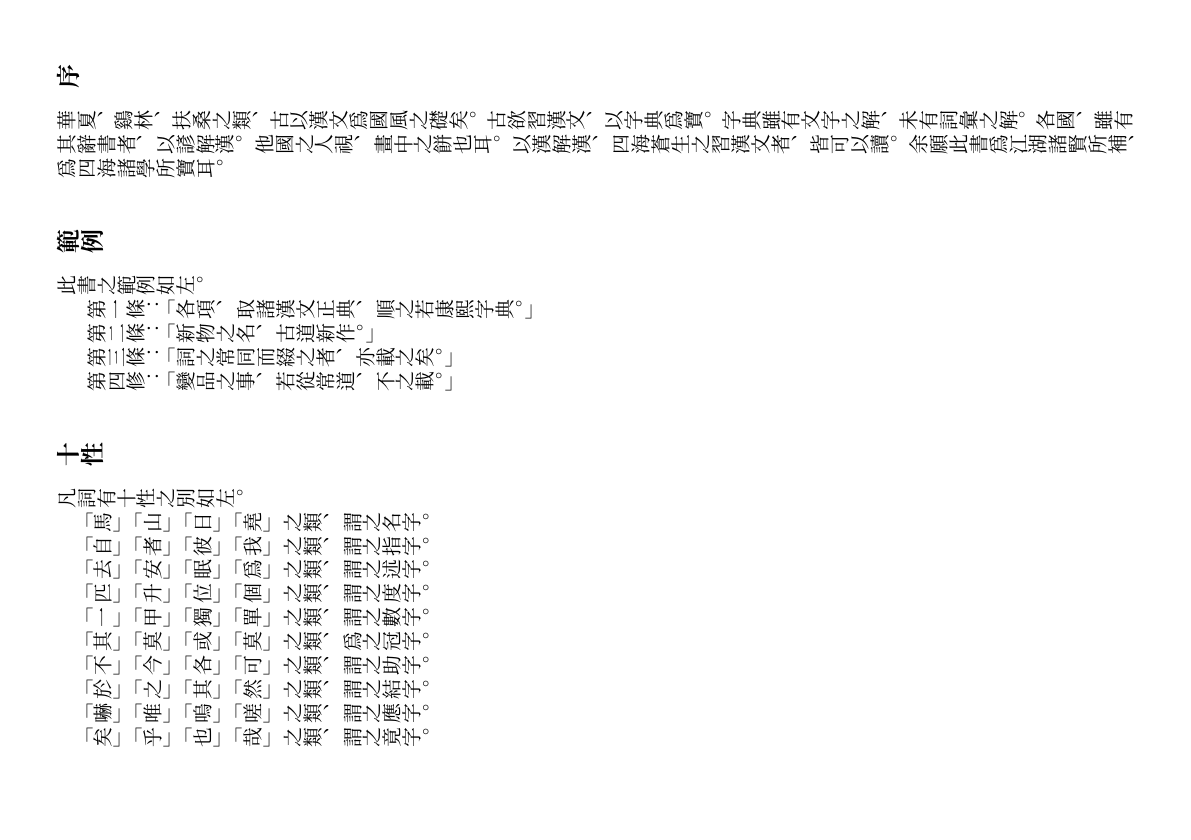
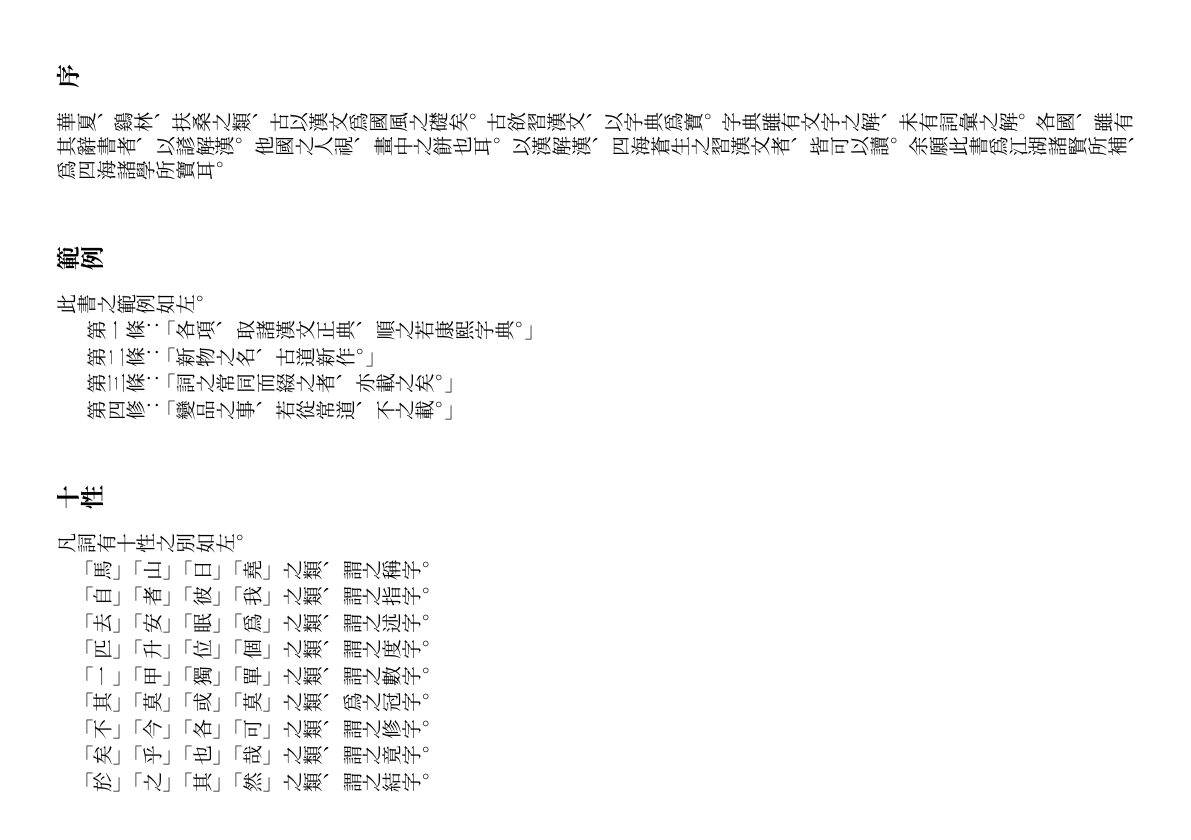
Before and after one commit to leesh7672/leed, a LaTeX book (hcl.tex, which reads preface.tex): page 2 of 3 before the commit and page 2 of 5 after it. Compiled offline with XeLaTeX.

Commit message:
Some of gramaar description has been fixed.

```diff
--- a/preface.tex
+++ b/preface.tex
@@ -14,13 +14,13 @@
 \par 第四修：「變品之事、若從常道、不之載。」
 \section{十性}
 \par 凡詞有十性之別如左。
-\par 「馬」「山」「日」「堯」之類、謂之名字。
+\par 「馬」「山」「日」「堯」之類、謂之稱字。
 \par 「自」「者」「彼」「我」之類、謂之指字。
 \par 「去」「安」「眠」「爲」之類、謂之述字。
 \par 「匹」「升」「位」「個」之類、謂之度字。
 \par 「一」「甲」「獨」「單」之類、謂之數字。
 \par 「其」「莫」「或」「莫」之類、爲之冠字。
-\par 「不」「今」「各」「可」之類、謂之助字。
+\par 「不」「今」「各」「可」之類、謂之修字。
+\par 「矣」「乎」「也」「哉」之類、謂之竟字。
 \par 「於」「之」「其」「然」之類、謂之結字。
-\par 「嚇」「唯」「嗚」「嗟」之類、謂之應字。
-\par 「矣」「乎」「也」「哉」之類、謂之竟字。
+\section{}
```
Also changed, not shown: 6 other files.
